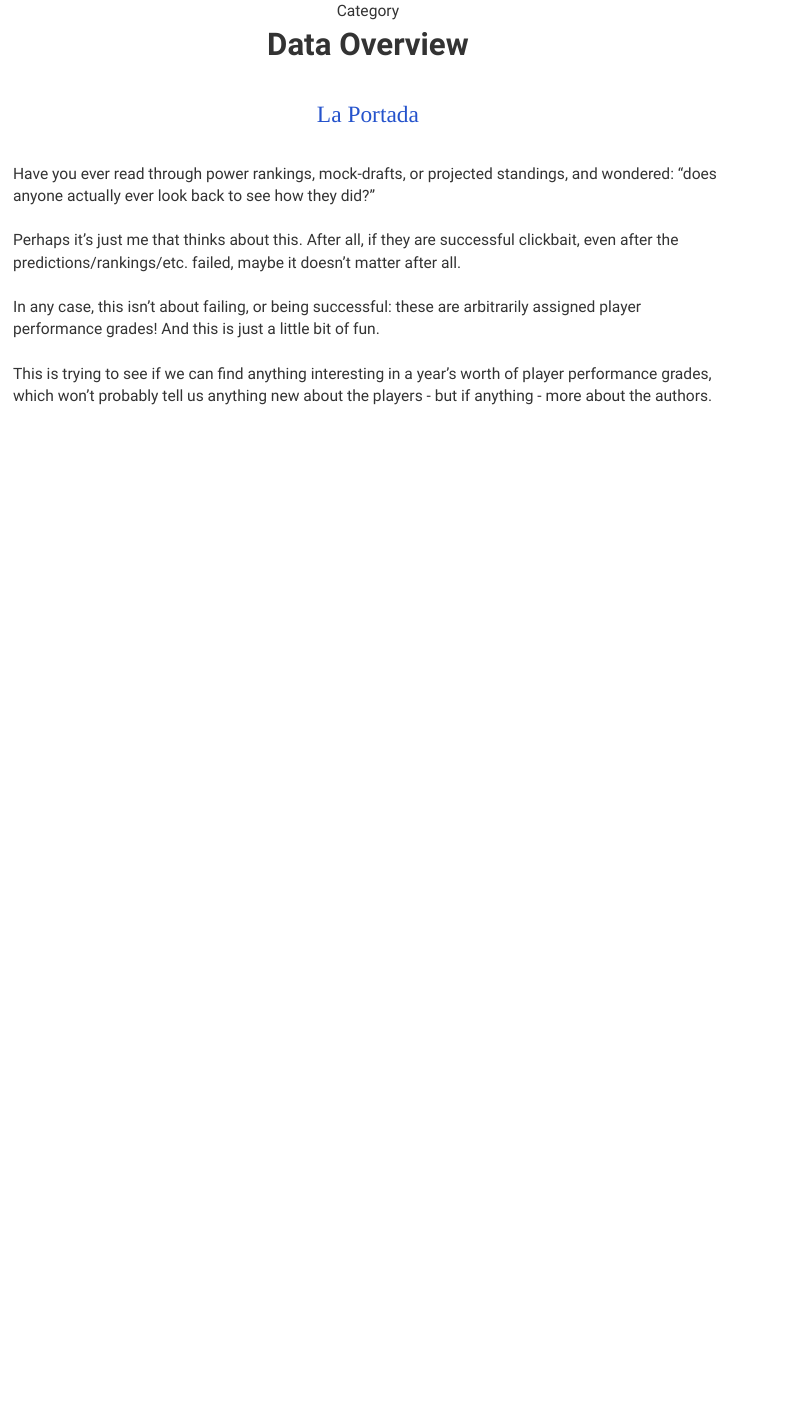
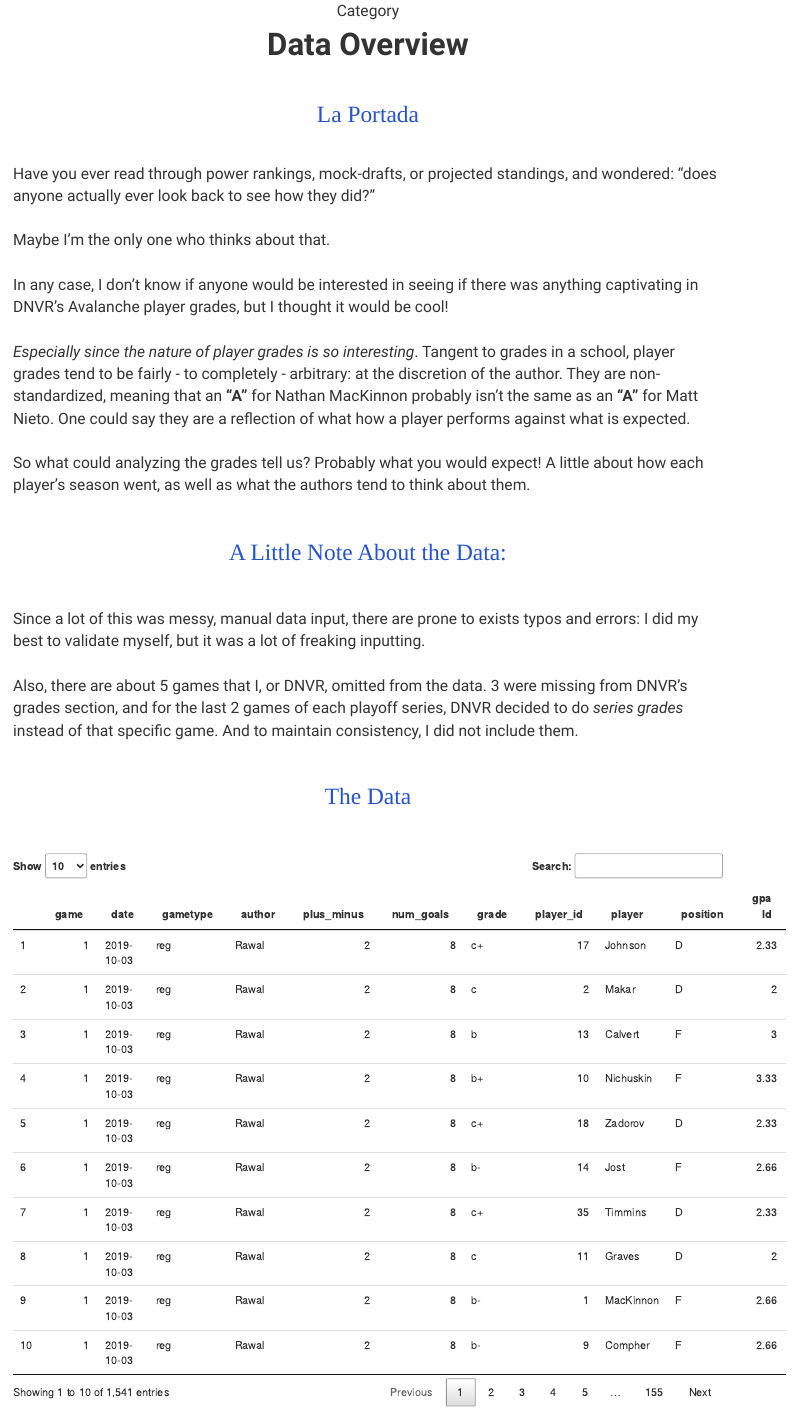
Before and after one commit to Roctober92/dnvr_PlayerGrades, an R Markdown document (links/data_overview.Rmd): the page in a window 1100 px wide, from its top. Rendered offline with R 4.5, knitr and Pandoc, with nearby package versions.

Commit message:
added
desc in data overview

````diff
--- a/links/data_overview.Rmd
+++ b/links/data_overview.Rmd
@@ -11,8 +12,41 @@ knitr::opts_chunk$set(echo = TRUE)
 <br><br>
 <p id="portada">La Portada</p>
 <br><br>
-<p id="desc">Have you ever read through power rankings, mock-drafts, or projected standings, and wondered: "does anyone actually ever look back to see how they did?"<br><br>Perhaps it's just me that thinks about this. After all, if they are successful clickbait, even after the predictions/rankings/etc. failed, maybe it doesn't matter after all. <br><br> In any case, this isn't about failing, or being successful: these are arbitrarily assigned player performance grades! And this is just a little bit of fun.<br><br>This is trying to see if we can find anything interesting in a year's worth of player performance grades, which won't probably tell us anything new about the players - but if anything - more about the authors.
-</p>
+<p id="desc">Have you ever read through power rankings, mock-drafts, or projected standings, and wondered: "does anyone actually ever look back to see how they did?"<br><br>Maybe I'm the only one who thinks about that. <br><br>In any case, I don't know if anyone would be interested in seeing if there was anything captivating in DNVR's Avalanche player grades, but I thought it would be cool!
+<br><br><i>Especially since the nature of player grades is so interesting</i>. Tangent to grades in a school, player grades tend to be fairly -  to completely - arbitrary: at the discretion of the author. They are non-standardized, meaning that an <strong>"A"</strong> for Nathan MacKinnon probably isn't the same as an  <strong>"A"</strong> for Matt Nieto. One could say they are a reflection of what how a player performs against what is expected.<br><br>So what could analyzing the grades tell us? Probably what you would expect! A little about how each player's season went, as well as what the authors tend to think about them.</p>
+
+<br><br>
+<p id="portada">A Little Note About the Data:</p>
+<br><br>
+
+<p id="desc">Since a lot of this was messy, manual data input, there are prone to exists typos and errors: I did my best to validate myself, but it was a lot of freaking inputting.<br><br>Also, there are about 5 games that I, or DNVR, omitted from the data. 3 were missing from DNVR's grades section, and for the last 2 games of each playoff series, DNVR decided to do <i>series grades</i> instead of that specific game. And to maintain consistency, I did not include them.</p>
+
+<br><br>
+<p id="portada">The Data</p>
+<br><br>
+
+```{r, message = FALSE, echo = FALSE, warning = FALSE}
+setwd('~/github/dnvr_PlayerGrades/r')
+source('data_wrangle.R', local = knitr::knit_global())
+
+# make data table
+datatable(all_info, class = 'hover', options = list(pageLength = 10),
+          colnames = c("game",
+                       "date",
+                       "gametype",
+                       "author",
+                       "plus_minus",
+                       "num_goals",
+                       "grade",
+                       "player_id",
+                       "player",
+                       "position",
+                       "gpa Id"))
+
+
+```
+
+
 
 
 <style>
````
Also changed, not shown: README.html, README.md, links/data_overview.html, links/data_overview.Rmd (1 more changed lines).
